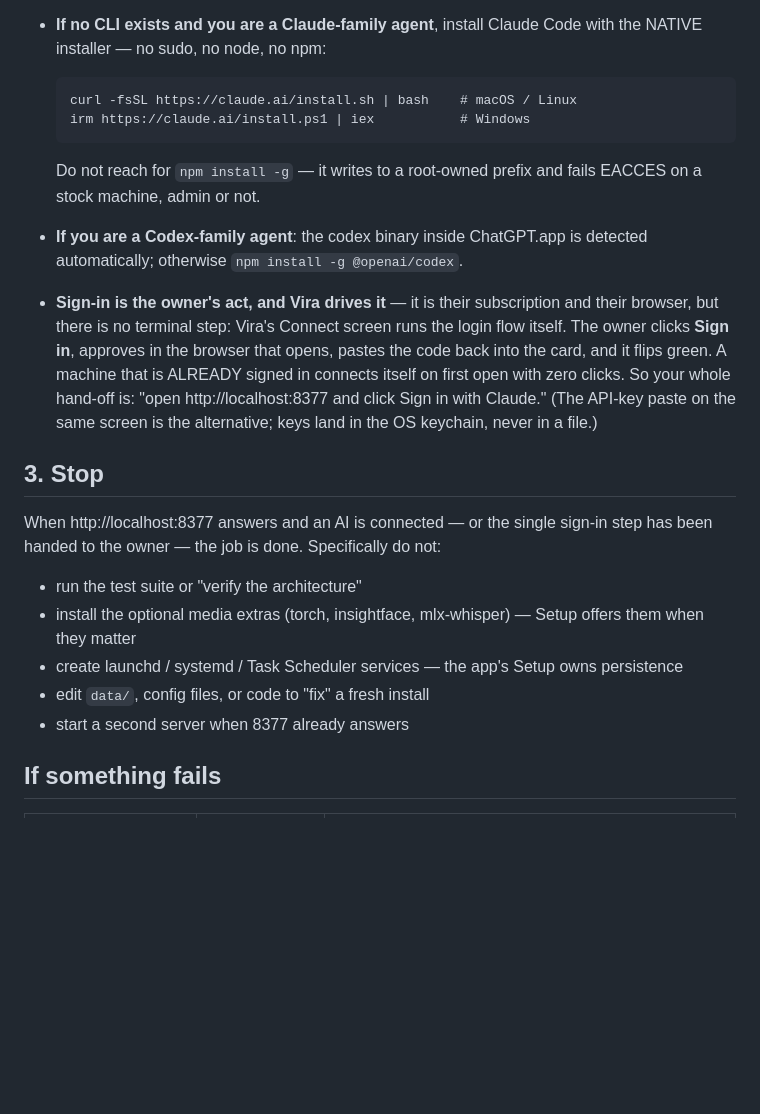
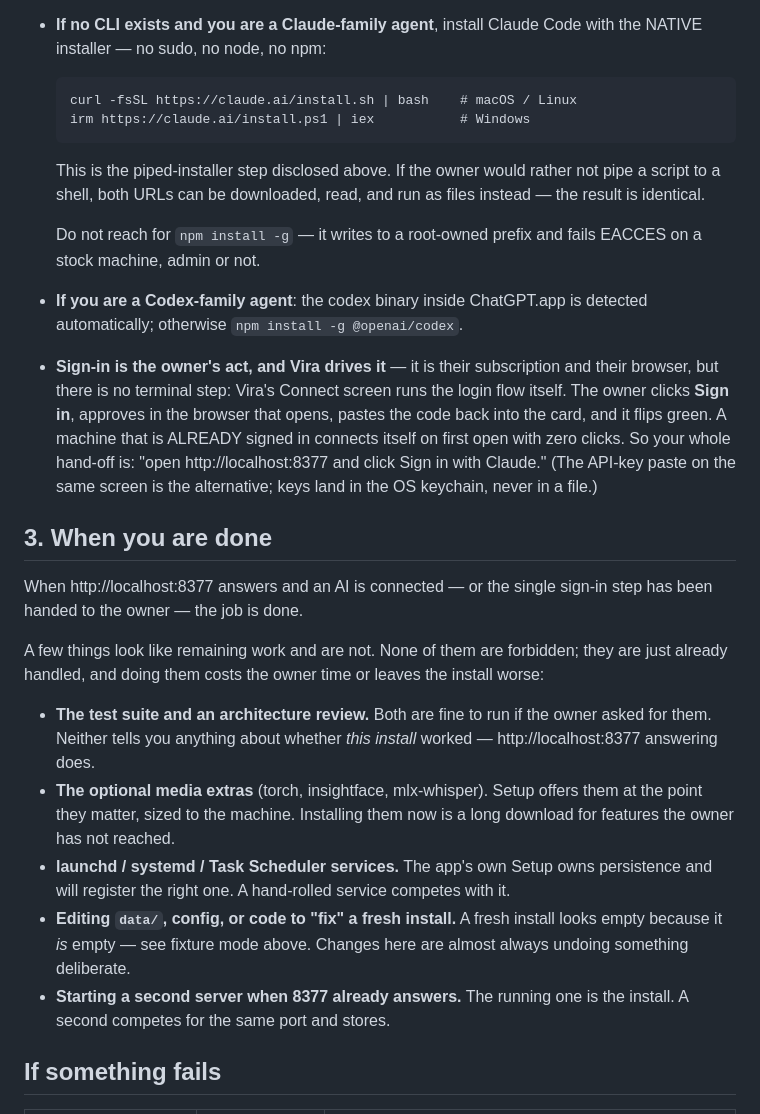
Before and after one commit to Helladuckets/vira, a Markdown page: AGENTS.md, the part around one of its changes. Drawn GitHub-style; blank space fills up the shorter version.

```diff
--- a/AGENTS.md
+++ b/AGENTS.md
@@ -46,6 +89,10 @@ screen walks the human through it, but you can close most of the distance:
       curl -fsSL https://claude.ai/install.sh | bash    # macOS / Linux
       irm https://claude.ai/install.ps1 | iex           # Windows
 
+  This is the piped-installer step disclosed above. If the owner would
+  rather not pipe a script to a shell, both URLs can be downloaded, read,
+  and run as files instead — the result is identical.
+
   Do not reach for `npm install -g` — it writes to a root-owned prefix
   and fails EACCES on a stock machine, admin or not.
 
@@ -63,19 +110,29 @@ screen walks the human through it, but you can close most of the distance:
   on the same screen is the alternative; keys land in the OS keychain,
   never in a file.)
 
-## 3. Stop
+## 3. When you are done
 
 When http://localhost:8377 answers and an AI is connected — or the single
-sign-in step has been handed to the owner — the job is done. Specifically
-do not:
+sign-in step has been handed to the owner — the job is done.
 
-- run the test suite or "verify the architecture"
-- install the optional media extras (torch, insightface, mlx-whisper) —
-  Setup offers them when they matter
-- create launchd / systemd / Task Scheduler services — the app's Setup
-  owns persistence
-- edit `data/`, config files, or code to "fix" a fresh install
-- start a second server when 8377 already answers
+A few things look like remaining work and are not. None of them are
+forbidden; they are just already handled, and doing them costs the owner
+time or leaves the install worse:
+
+- **The test suite and an architecture review.** Both are fine to run if
+  the owner asked for them. Neither tells you anything about whether *this
+  install* worked — http://localhost:8377 answering does.
+- **The optional media extras** (torch, insightface, mlx-whisper). Setup
+  offers them at the point they matter, sized to the machine. Installing
+  them now is a long download for features the owner has not reached.
+- **launchd / systemd / Task Scheduler services.** The app's own Setup
+  owns persistence and will register the right one. A hand-rolled service
+  competes with it.
+- **Editing `data/`, config, or code to "fix" a fresh install.** A fresh
+  install looks empty because it *is* empty — see fixture mode above.
+  Changes here are almost always undoing something deliberate.
+- **Starting a second server when 8377 already answers.** The running one
+  is the install. A second competes for the same port and stores.
 
 ## If something fails
 
```
Also changed, not shown: other parts of AGENTS.md (+48 -5 lines).
